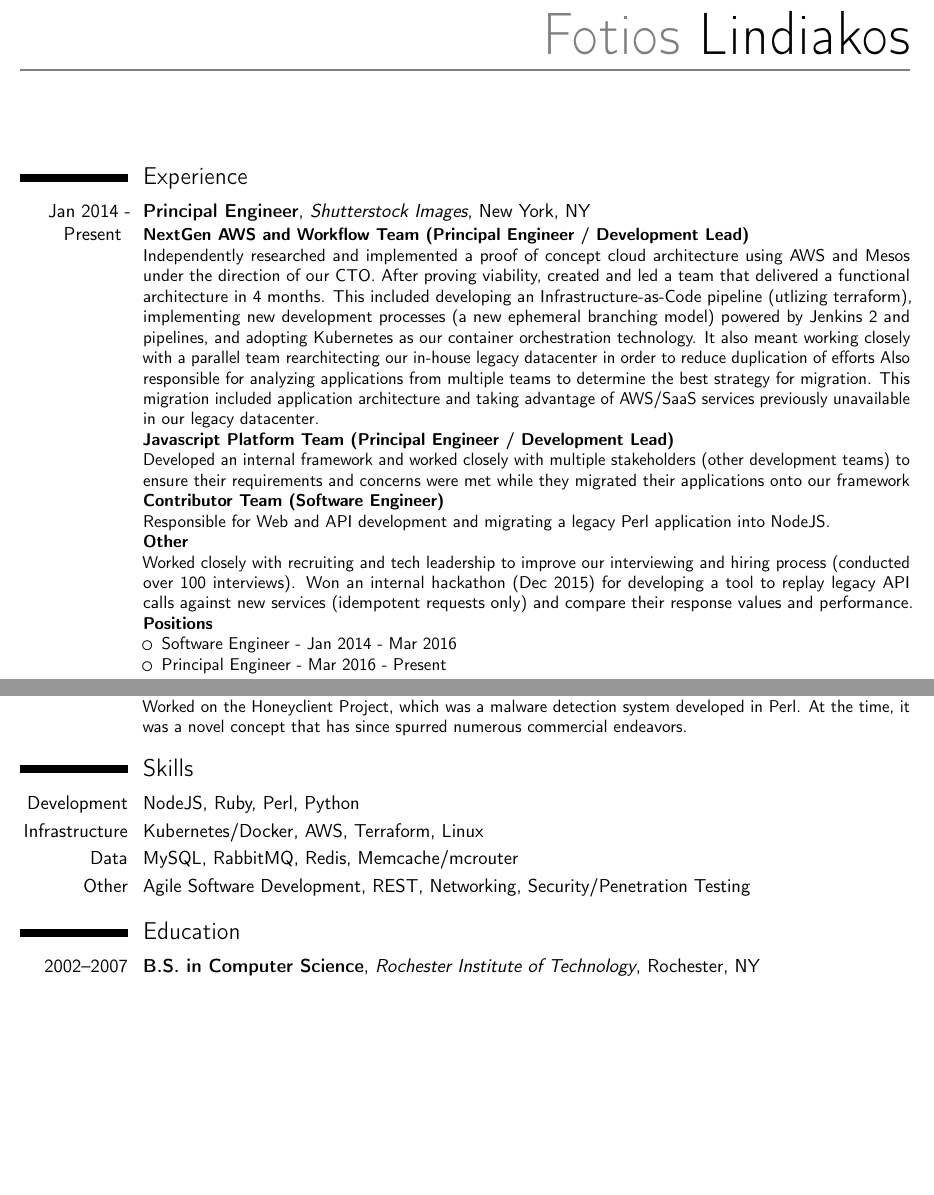
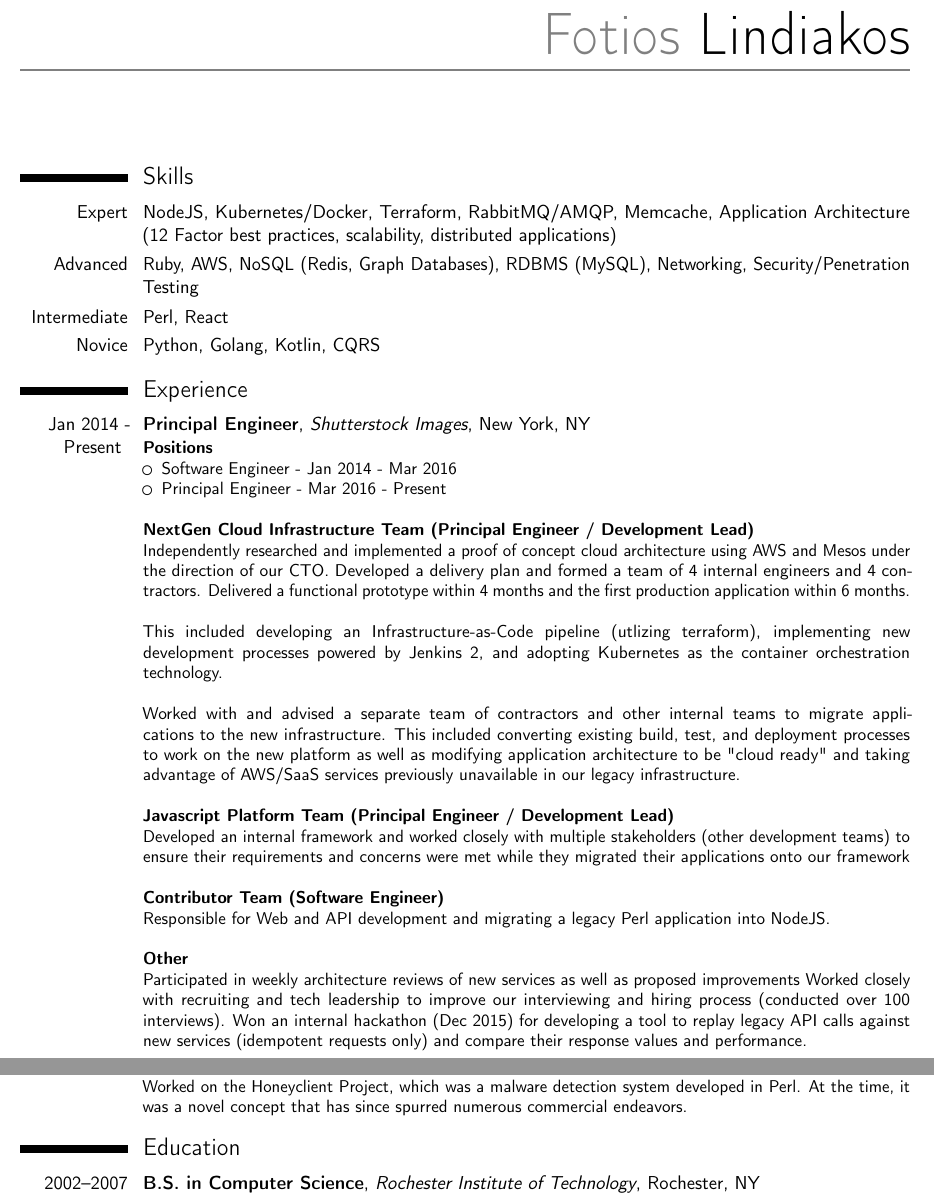
Before and after one commit to thefotios/resume, a LaTeX CV (lindiakos_resume.tex): two parts of pages 1 and 2 of 2, joined at a grey line, cut so that both start at the same text, the shorter picture padded with empty space. Compiled offline with pdfLaTeX.

Commit message:
Updated resume

```diff
--- a/lindiakos_resume.tex
+++ b/lindiakos_resume.tex
@@ -21,7 +21,7 @@
 \email{fotioslindiakos@gmail.com}
 %%\homepage{www.johndoe.com}
 \social[linkedin]{thefotios}
-\social[github]{fotioslindiakos}
+\social[github]{thefotios}
 \social[twitter]{thefotios}
 %%\extrainfo{additional information}
 
@@ -30,6 +30,37 @@
 %%------------------------------------------------------------------------------
 \begin{document}
 \makecvtitle
+
+\section{Skills}
+\cvitem{Expert}{
+NodeJS,
+Kubernetes/Docker,
+Terraform,
+RabbitMQ/AMQP,
+Memcache,
+Application Architecture (12 Factor best practices, scalability, distributed applications)
+}
+\cvitem{Advanced}{
+Ruby,
+AWS,
+NoSQL (Redis, Graph Databases),
+RDBMS (MySQL),
+Networking,
+Security/Penetration Testing
+}
+\cvitem{Intermediate}
+{
+Perl,
+React
+}
+\cvitem{Novice}
+{
+Python,
+Golang,
+Kotlin,
+CQRS
+}
+
 
 \section{Experience}
 \cventry
@@ -43,32 +74,41 @@
 {New York, NY}
 {}
 {
-\textbf{NextGen AWS and Workflow Team (Principal Engineer / Development Lead)} \\
-Independently researched and implemented a proof of concept cloud architecture using AWS and Mesos under the direction of our CTO.
-After proving viability, created and led a team that delivered a functional architecture in 4 months.
-This included developing an Infrastructure-as-Code pipeline (utlizing terraform),
-implementing new development processes (a new ephemeral branching model) powered by Jenkins 2 and pipelines,
-and adopting Kubernetes as our container orchestration technology.
-It also meant working closely with a parallel team rearchitecting our in-house legacy datacenter in order to reduce duplication of efforts
-Also responsible for analyzing applications from multiple teams to determine the best strategy for migration.
-This migration included application architecture and taking advantage of AWS/SaaS services previously unavailable in our legacy datacenter.
-\\
-\textbf{Javascript Platform Team (Principal Engineer / Development Lead)} \\
-Developed an internal framework and worked closely with multiple stakeholders (other development teams) to ensure their requirements and concerns were met while they migrated their applications onto our framework
-\\
-\textbf{Contributor Team (Software Engineer)} \\
-Responsible for Web and API development and migrating a legacy Perl application into NodeJS.
-\\
-\textbf{Other} \\
-Worked closely with recruiting and tech leadership to improve our interviewing and hiring process (conducted over 100 interviews).
-Won an internal hackathon (Dec 2015) for developing a tool to replay legacy API calls against new services (idempotent requests only) and compare their response values and performance.
 \textbf{Positions}
 \begin{itemize}
   \item Software Engineer - Jan 2014 - Mar 2016
   \item Principal Engineer - Mar 2016 - Present
 \end{itemize}
+~\\
+\textbf{NextGen Cloud Infrastructure Team (Principal Engineer / Development Lead)} \\
+Independently researched and implemented a proof of concept cloud architecture using AWS and Mesos under the direction of our CTO.
+Developed a delivery plan and formed a team of 4 internal engineers and 4 contractors.
+Delivered a functional prototype within 4 months and the first production application within 6 months.
+\\
+\\
+This included developing an Infrastructure-as-Code pipeline (utlizing terraform),
+implementing new development processes powered by Jenkins 2,
+and adopting Kubernetes as the container orchestration technology.
+\\
+\\
+Worked with and advised a separate team of contractors and other internal teams to migrate applications to the new infrastructure.
+This included converting existing build, test, and deployment processes to work on the new platform as well as modifying application architecture to be "cloud ready" and taking advantage of AWS/SaaS services previously unavailable in our legacy infrastructure.
+\\
+\\
+\textbf{Javascript Platform Team (Principal Engineer / Development Lead)} \\
+Developed an internal framework and worked closely with multiple stakeholders (other development teams) to ensure their requirements and concerns were met while they migrated their applications onto our framework
+\\
+\\
+\textbf{Contributor Team (Software Engineer)} \\
+Responsible for Web and API development and migrating a legacy Perl application into NodeJS.
+\\
+\\
+\textbf{Other} \\
+Participated in weekly architecture reviews of new services as well as proposed improvements
+Worked closely with recruiting and tech leadership to improve our interviewing and hiring process (conducted over 100 interviews).
+Won an internal hackathon (Dec 2015) for developing a tool to replay legacy API calls against new services (idempotent requests only) and compare their response values and performance.
+\\
 }
-
 \cventry
 {
 \mbox{Aug 2011}
@@ -121,35 +161,6 @@ I was primarily responsible for web application testing and have given courses o
 Worked on the Honeyclient Project, which was a malware detection system developed in Perl.
 At the time, it was a novel concept that has since spurred numerous commercial endeavors.
 }
-
-\section{Skills}
-\cvitem{Development}
-{
-NodeJS,
-Ruby, Perl, Python
-}
-\cvitem{Infrastructure}
-{
-Kubernetes/Docker,
-AWS,
-Terraform,
-Linux
-}
-\cvitem{Data}
-{
-MySQL,
-RabbitMQ,
-Redis,
-Memcache/mcrouter
-}
-\cvitem{Other}
-{
-Agile Software Development,
-REST,
-Networking,
-Security/Penetration Testing
-}
-
 \section{Education}
 \cventry
 {2002--2007}
```
Also changed, not shown: lindiakos_resume.pdf.
